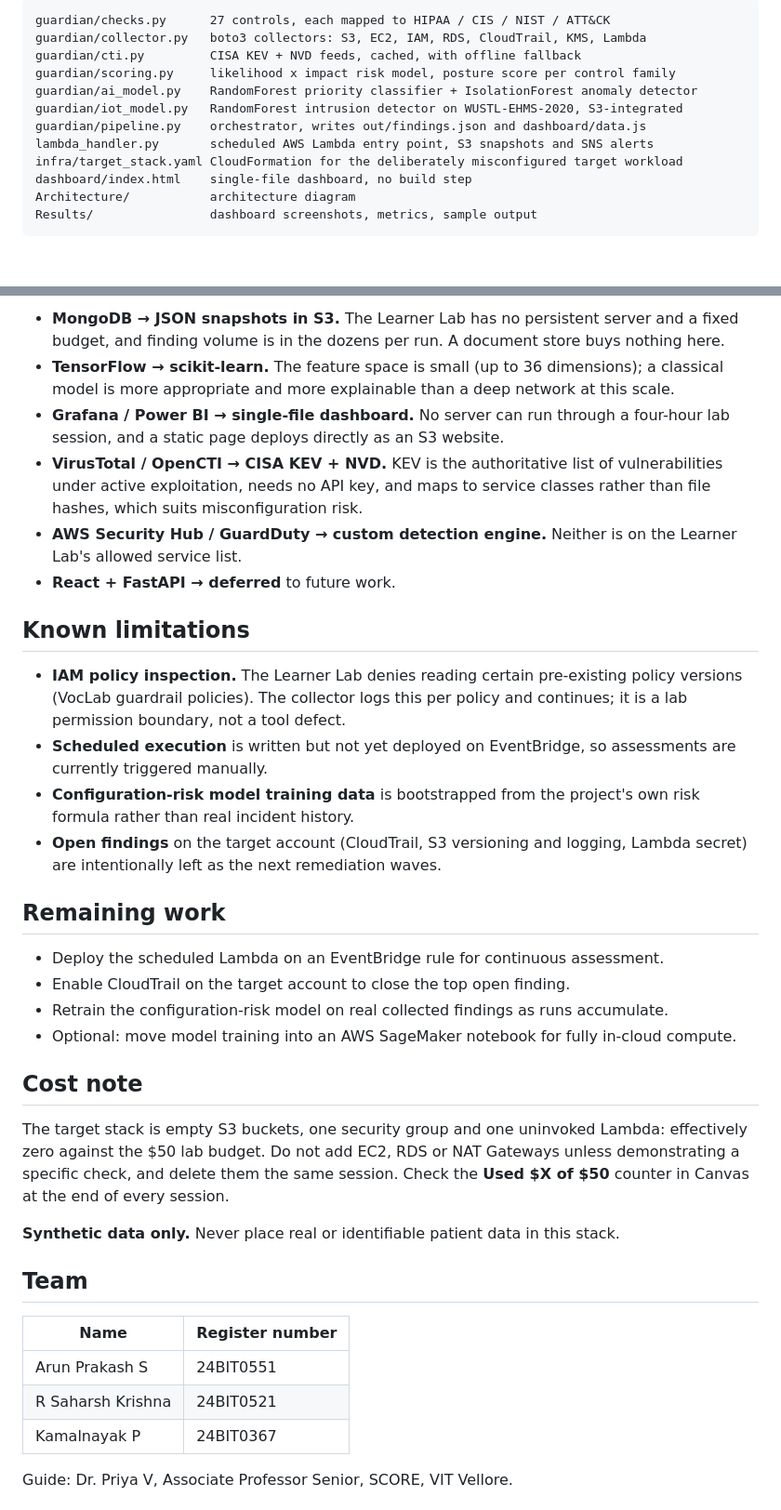
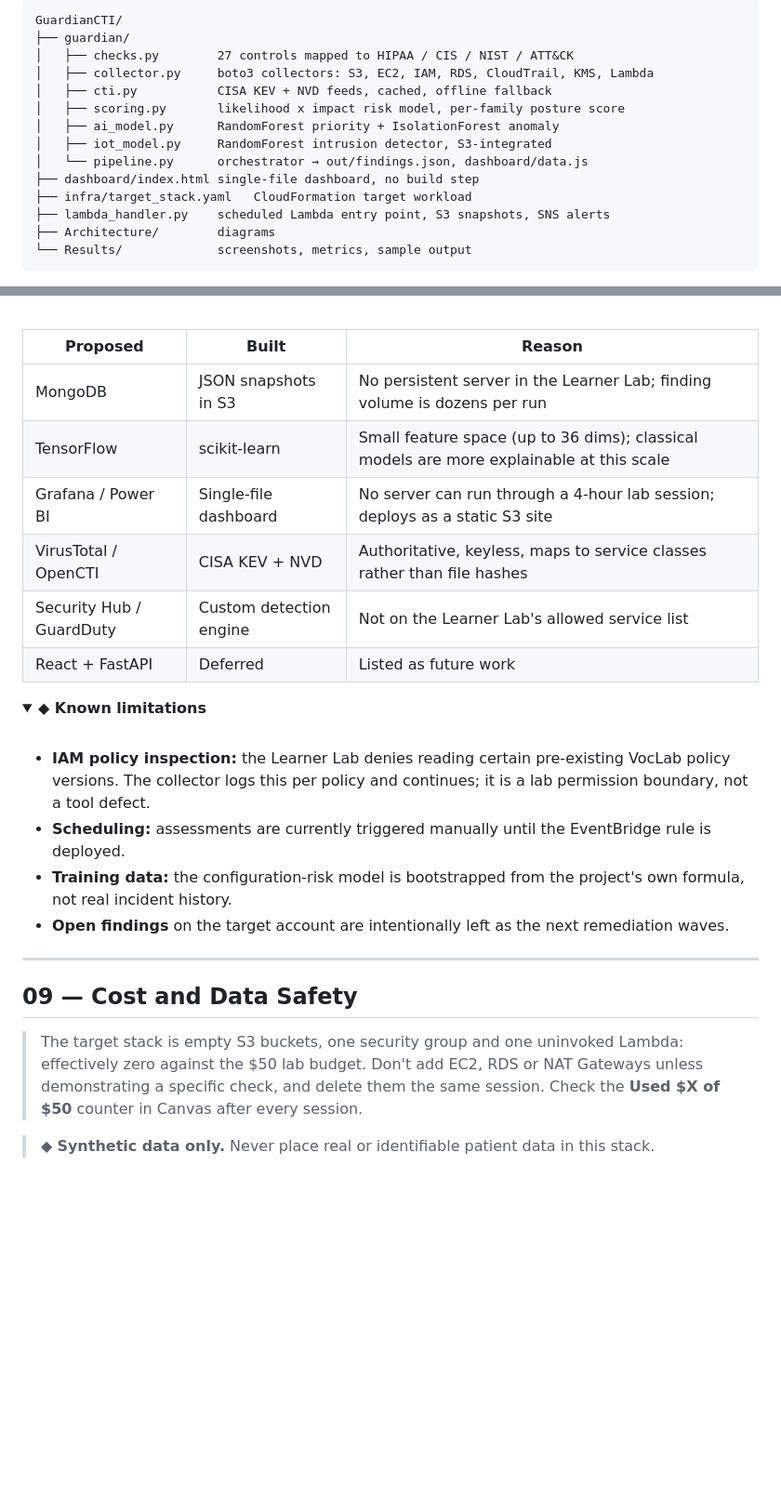
Before and after one commit to pkn367/GuardianCTI, a Markdown page: README.md, 2 parts joined by grey strips. Shown at 93% size. Rendered like a GitHub page; folded sections open; blank space fills up the shorter version.

Commit message:
enhance: README

````diff
--- a/README.md
+++ b/README.md
@@ -137,16 +224,18 @@ python -m guardian.pipeline         # re-run so the dashboard picks up the resul
 
 ```
-guardian/checks.py      27 controls, each mapped to HIPAA / CIS / NIST / ATT&CK
-guardian/collector.py   boto3 collectors: S3, EC2, IAM, RDS, CloudTrail, KMS, Lambda
-guardian/cti.py         CISA KEV + NVD feeds, cached, with offline fallback
-guardian/scoring.py     likelihood x impact risk model, posture score per control family
-guardian/ai_model.py    RandomForest priority classifier + IsolationForest anomaly detector
-guardian/iot_model.py   RandomForest intrusion detector on WUSTL-EHMS-2020, S3-integrated
-guardian/pipeline.py    orchestrator, writes out/findings.json and dashboard/data.js
-lambda_handler.py       scheduled AWS Lambda entry point, S3 snapshots and SNS alerts
-infra/target_stack.yaml CloudFormation for the deliberately misconfigured target workload
-dashboard/index.html    single-file dashboard, no build step
-Architecture/           architecture diagram
-Results/                dashboard screenshots, metrics, sample output
+GuardianCTI/
+├── guardian/
+│   ├── checks.py        27 controls mapped to HIPAA / CIS / NIST / ATT&CK
+│   ├── collector.py     boto3 collectors: S3, EC2, IAM, RDS, CloudTrail, KMS, Lambda
+│   ├── cti.py           CISA KEV + NVD feeds, cached, offline fallback
+│   ├── scoring.py       likelihood x impact risk model, per-family posture score
+│   ├── ai_model.py      RandomForest priority + IsolationForest anomaly
+│   ├── iot_model.py     RandomForest intrusion detector, S3-integrated
+│   └── pipeline.py      orchestrator → out/findings.json, dashboard/data.js
+├── dashboard/index.html single-file dashboard, no build step
+├── infra/target_stack.yaml   CloudFormation target workload
+├── lambda_handler.py    scheduled Lambda entry point, S3 snapshots, SNS alerts
+├── Architecture/        diagrams
+└── Results/             screenshots, metrics, sample output
 ```
 
@@ -180,38 +281,34 @@ Overall: approximately **85–88%** complete against the proposal's methodology.
 
-- **MongoDB → JSON snapshots in S3.** The Learner Lab has no persistent server and a fixed budget, and finding volume is in the dozens per run. A document store buys nothing here.
-- **TensorFlow → scikit-learn.** The feature space is small (up to 36 dimensions); a classical model is more appropriate and more explainable than a deep network at this scale.
-- **Grafana / Power BI → single-file dashboard.** No server can run through a four-hour lab session, and a static page deploys directly as an S3 website.
-- **VirusTotal / OpenCTI → CISA KEV + NVD.** KEV is the authoritative list of vulnerabilities under active exploitation, needs no API key, and maps to service classes rather than file hashes, which suits misconfiguration risk.
-- **AWS Security Hub / GuardDuty → custom detection engine.** Neither is on the Learner Lab's allowed service list.
-- **React + FastAPI → deferred** to future work.
+<br/>
 
-## Known limitations
+| Proposed | Built | Reason |
+|---|---|---|
+| MongoDB | JSON snapshots in S3 | No persistent server in the Learner Lab; finding volume is dozens per run |
+| TensorFlow | scikit-learn | Small feature space (up to 36 dims); classical models are more explainable at this scale |
+| Grafana / Power BI | Single-file dashboard | No server can run through a 4-hour lab session; deploys as a static S3 site |
+| VirusTotal / OpenCTI | CISA KEV + NVD | Authoritative, keyless, maps to service classes rather than file hashes |
+| Security Hub / GuardDuty | Custom detection engine | Not on the Learner Lab's allowed service list |
+| React + FastAPI | Deferred | Listed as future work |
 
-- **IAM policy inspection.** The Learner Lab denies reading certain pre-existing policy versions (VocLab guardrail policies). The collector logs this per policy and continues; it is a lab permission boundary, not a tool defect.
-- **Scheduled execution** is written but not yet deployed on EventBridge, so assessments are currently triggered manually.
-- **Configuration-risk model training data** is bootstrapped from the project's own risk formula rather than real incident history.
-- **Open findings** on the target account (CloudTrail, S3 versioning and logging, Lambda secret) are intentionally left as the next remediation waves.
+</details>
 
-## Remaining work
+<details>
+<summary><b>◆ Known limitations</b></summary>
 
-- Deploy the scheduled Lambda on an EventBridge rule for continuous assessment.
-- Enable CloudTrail on the target account to close the top open finding.
-- Retrain the configuration-risk model on real collected findings as runs accumulate.
-- Optional: move model training into an AWS SageMaker notebook for fully in-cloud compute.
+<br/>
 
-## Cost note
+- **IAM policy inspection:** the Learner Lab denies reading certain pre-existing VocLab policy versions. The collector logs this per policy and continues; it is a lab permission boundary, not a tool defect.
+- **Scheduling:** assessments are currently triggered manually until the EventBridge rule is deployed.
+- **Training data:** the configuration-risk model is bootstrapped from the project's own formula, not real incident history.
+- **Open findings** on the target account are intentionally left as the next remediation waves.
 
-The target stack is empty S3 buckets, one security group and one uninvoked Lambda: effectively zero against the $50 lab budget. Do not add EC2, RDS or NAT Gateways unless demonstrating a specific check, and delete them the same session. Check the **Used $X of $50** counter in Canvas at the end of every session.
+</details>
 
-**Synthetic data only.** Never place real or identifiable patient data in this stack.
+---
 
-## Team
+## 09 — Cost and Data Safety
 
-| Name | Register number |
-|---|---|
-| Arun Prakash S | 24BIT0551 |
-| R Saharsh Krishna | 24BIT0521 |
-| Kamalnayak P | 24BIT0367 |
+> The target stack is empty S3 buckets, one security group and one uninvoked Lambda: effectively zero against the $50 lab budget. Don't add EC2, RDS or NAT Gateways unless demonstrating a specific check, and delete them the same session. Check the **Used $X of $50** counter in Canvas after every session.
 
-Guide: Dr. Priya V, Associate Professor Senior, SCORE, VIT Vellore.
+> ◆ **Synthetic data only.** Never place real or identifiable patient data in this stack.
 
````
Also changed, not shown: other parts of README.md (+242 -91 lines).
